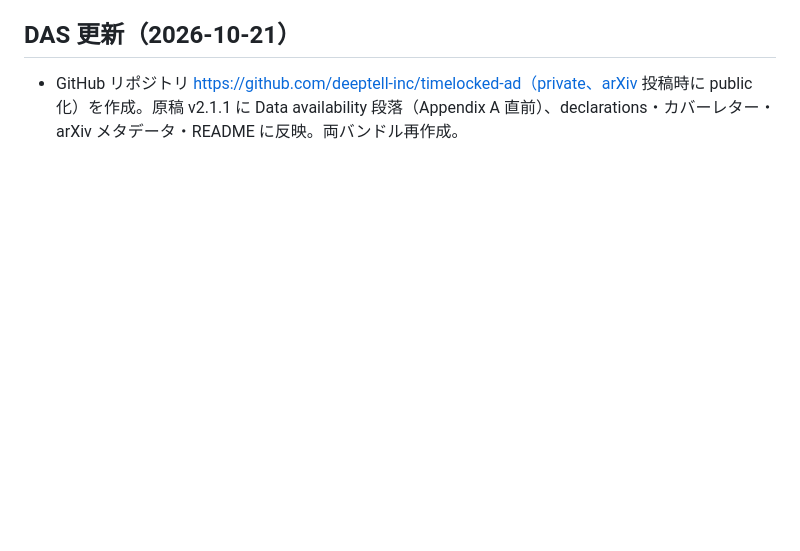
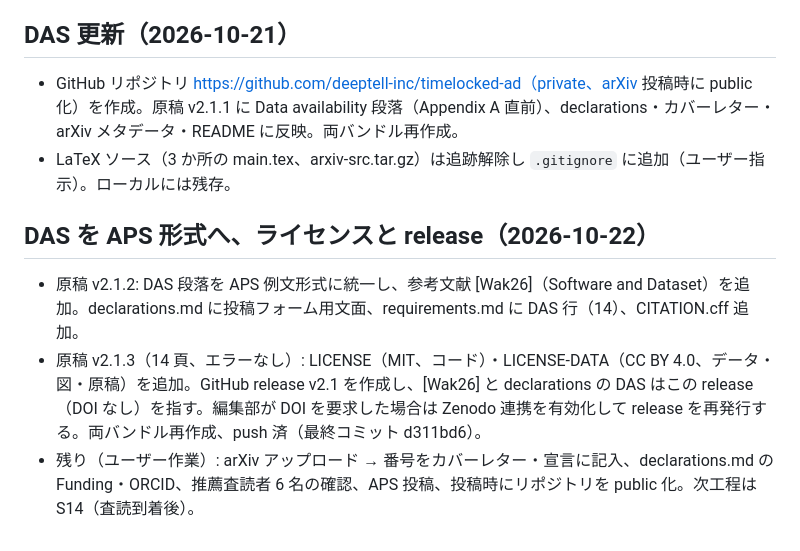
Before and after one commit to deeptell-inc/timelocked-ad, a Markdown page: progress.md, the part around the change. GitHub-like rendering; blank space fills up the shorter version.

Commit message:
Log the 2026-10-22 DAS, licence and release v2.1 steps in progress.md
Record the untracking of LaTeX sources, the APS-style data availability
statement with the [Wak26] software/data reference, the MIT and CC BY 4.0
licences, GitHub release v2.1, and the remaining user-side submission steps.

Co-Authored-By: Claude Fable 5.1 <noreply@anthropic.com>

```diff
--- a/progress.md
+++ b/progress.md
@@ -149,3 +149,9 @@ version: 0.3.0
 
 ## DAS 更新（2026-10-21）
 - GitHub リポジトリ https://github.com/deeptell-inc/timelocked-ad（private、arXiv 投稿時に public 化）を作成。原稿 v2.1.1 に Data availability 段落（Appendix A 直前）、declarations・カバーレター・arXiv メタデータ・README に反映。両バンドル再作成。
+- LaTeX ソース（3 か所の main.tex、arxiv-src.tar.gz）は追跡解除し `.gitignore` に追加（ユーザー指示）。ローカルには残存。
+
+## DAS を APS 形式へ、ライセンスと release（2026-10-22）
+- 原稿 v2.1.2: DAS 段落を APS 例文形式に統一し、参考文献 [Wak26]（Software and Dataset）を追加。declarations.md に投稿フォーム用文面、requirements.md に DAS 行（14）、CITATION.cff 追加。
+- 原稿 v2.1.3（14 頁、エラーなし）: LICENSE（MIT、コード）・LICENSE-DATA（CC BY 4.0、データ・図・原稿）を追加。GitHub release v2.1 を作成し、[Wak26] と declarations の DAS はこの release（DOI なし）を指す。編集部が DOI を要求した場合は Zenodo 連携を有効化して release を再発行する。両バンドル再作成、push 済（最終コミット d311bd6）。
+- 残り（ユーザー作業）: arXiv アップロード → 番号をカバーレター・宣言に記入、declarations.md の Funding・ORCID、推薦査読者 6 名の確認、APS 投稿、投稿時にリポジトリを public 化。次工程は S14（査読到着後）。
```
